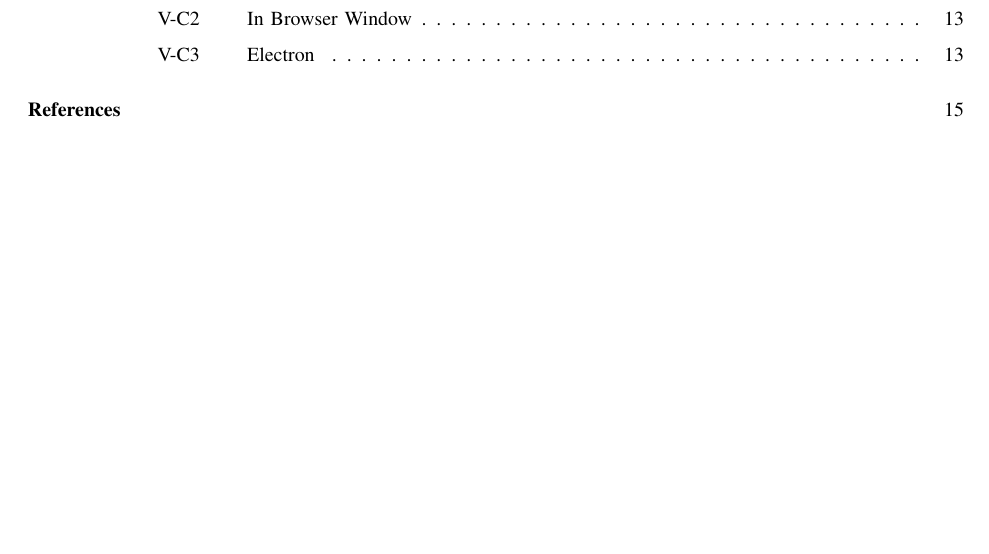
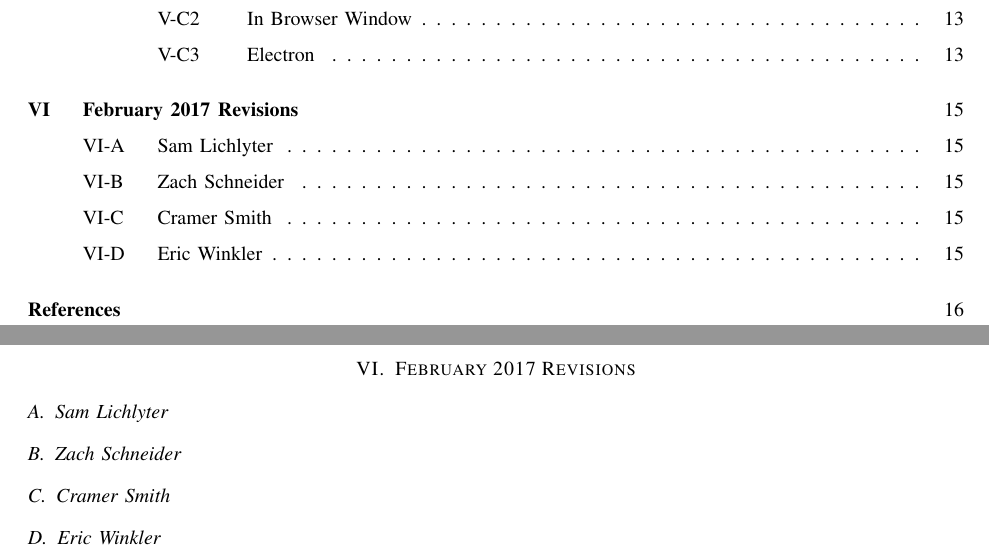
Before and after one commit to slichlyter12/Postal, a LaTeX paper (TechReview/revision_02142017/techreview.tex): part of page 3 of 15 before the commit and two parts of pages 3 and 15 of 16 after it, the two joined at a grey line, cut so that both start at the same text, the shorter picture padded with empty space. Compiled offline with pdfLaTeX; a missing font is replaced by an installed copy or a similar font; a LaTeX package or settings file that is missing is left out.

Commit message:
added revisions section, subsections per author

```diff
--- a/TechReview/revision_02142017/techreview.tex
+++ b/TechReview/revision_02142017/techreview.tex
@@ -461,7 +461,21 @@ As mentioned above, testing the preview option led to some slightly bizarre beha
 Electron could potentially fix those issues.
 The primary disadvantage would again be that the extension has to include the entirety of the electron framework, making it significantly larger.
 
-%\section{Conclusion}
+\pagebreak
+
+\section{February 2017 Revisions}
+
+\subsection{Sam Lichlyter}
+
+
+\subsection{Zach Schneider}
+
+
+\subsection{Cramer Smith}
+
+
+\subsection{Eric Winkler}
+
 
 
 \pagebreak
```
Also changed, not shown: TechReview/revision_02142017/techreview.pdf.
